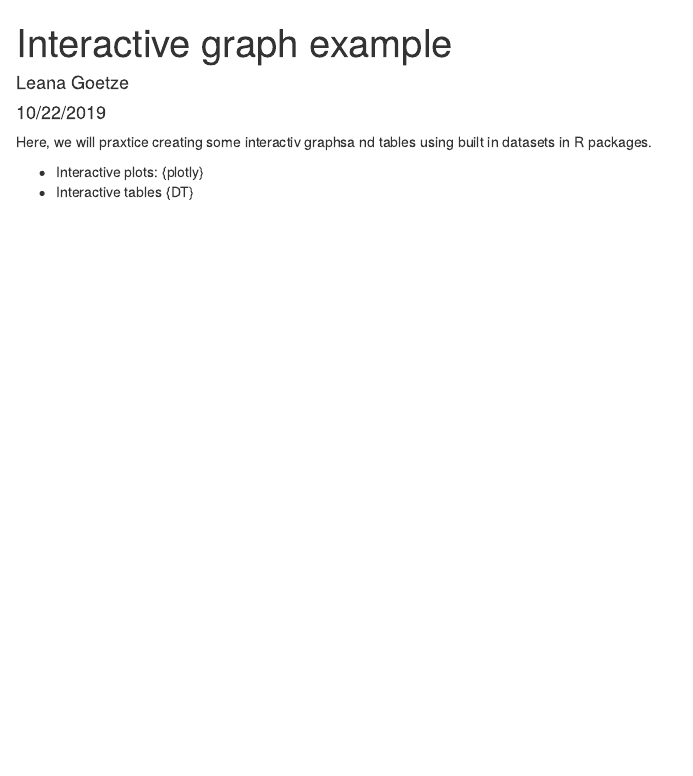
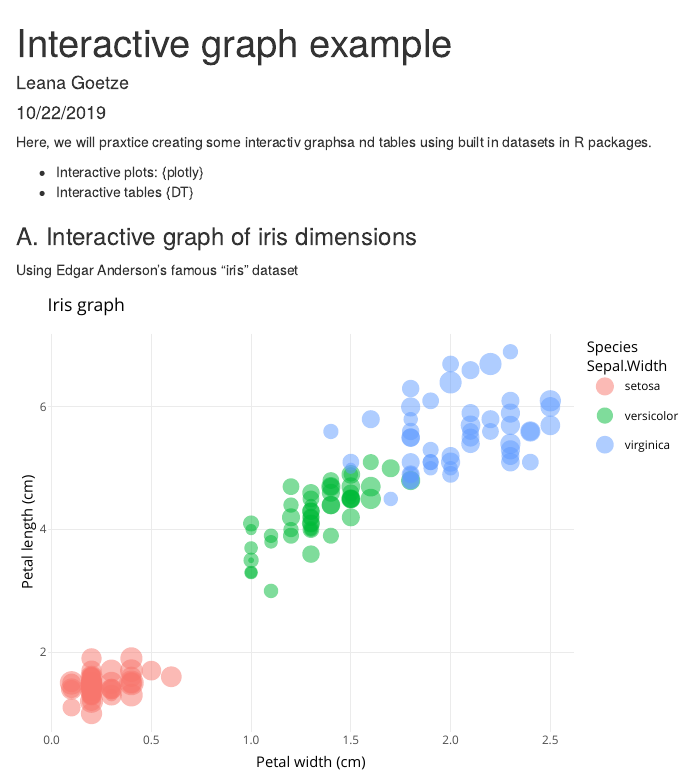
Before and after one commit to leanagoetze/esm206-lab4-part2-lg, an R Markdown document (interactive examples.Rmd): the page in a window 1100 px wide, from its top. Rendered offline with R 4.5, knitr and Pandoc, with nearby package versions.

Commit message:
Added interactive iris graph with plotly

````diff
--- a/interactive examples.Rmd
+++ b/interactive examples.Rmd
@@ -13,3 +13,5 @@
 
 - Interactive plots: {plotly}
 - Interactive tables {DT}
+
+```{r, include = FALSE}
@@ -15,0 +21,21 @@
+library(DT)
+
+```
+
+### A. Interactive graph of iris dimensions
+
+Using Edgar Anderson's famous "iris" dataset
+
+```{r, echo = FALSE}
+
+iris_graph <- ggplot(data = iris, aes(x = Petal.Width, y = Petal.Length)) +
+  geom_point(aes(size = Sepal.Width,
+                 color = Species),
+             alpha = 0.5) +
+  theme_minimal() +
+  labs(x = "Petal width (cm)", y = "Petal length (cm)", title = "Iris graph")
+
+# iris_graph
+
+ggplotly(iris_graph)
+```
````
Also changed, not shown: interactive-examples.html, interactive examples.Rmd (3 more changed lines).
